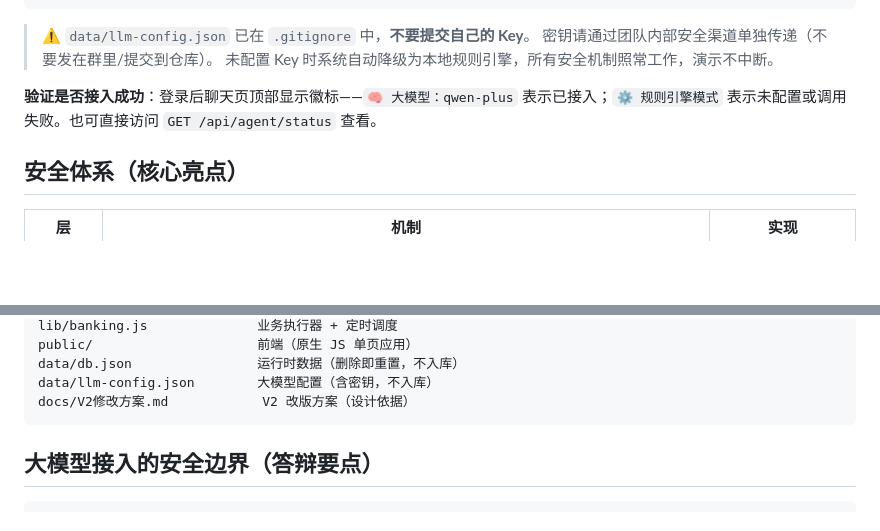
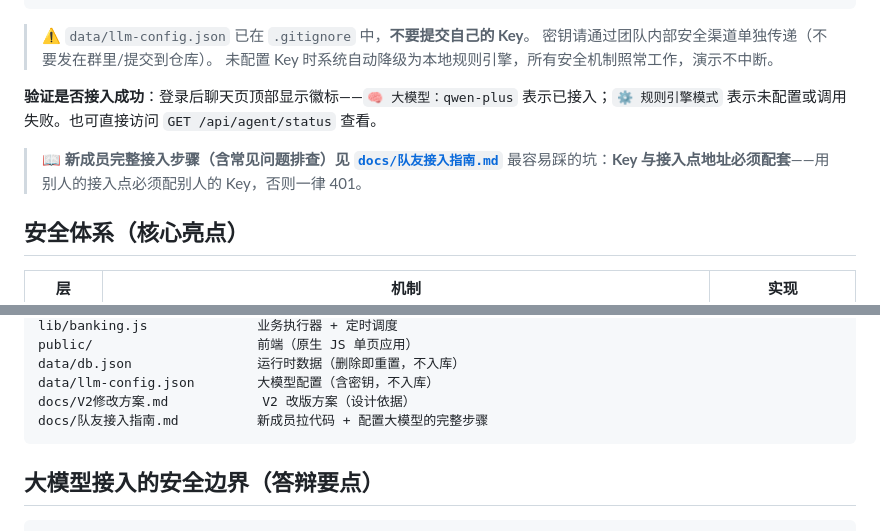
Before and after one commit to zhangjieming11-sketch/aibanking, a Markdown page: README.md, 2 parts joined by grey strips. Rendered like a GitHub page; blank space fills up the shorter version.

````diff
--- a/README.md
+++ b/README.md
@@ -46,6 +46,9 @@ $env:LLM_API_KEY="sk-xxx"; $env:LLM_MODEL="qwen-plus"
 
 **验证是否接入成功**：登录后聊天页顶部显示徽标——`🧠 大模型：qwen-plus` 表示已接入；`⚙️ 规则引擎模式` 表示未配置或调用失败。也可直接访问 `GET /api/agent/status` 查看。
 
+> 📖 **新成员完整接入步骤（含常见问题排查）见 [`docs/队友接入指南.md`](docs/队友接入指南.md)**
+> 最容易踩的坑：**Key 与接入点地址必须配套**——用别人的接入点必须配别人的 Key，否则一律 401。
+
 ## 安全体系（核心亮点）
 
 | 层 | 机制 | 实现 |
@@ -81,6 +84,7 @@ public/                     前端（原生 JS 单页应用）
 data/db.json                运行时数据（删除即重置，不入库）
 data/llm-config.json        大模型配置（含密钥，不入库）
 docs/V2修改方案.md            V2 改版方案（设计依据）
+docs/队友接入指南.md          新成员拉代码 + 配置大模型的完整步骤
 ```
 
 ## 大模型接入的安全边界（答辩要点）
````
Also changed, not shown: docs/队友接入指南.md (added, +157 -0 lines).
